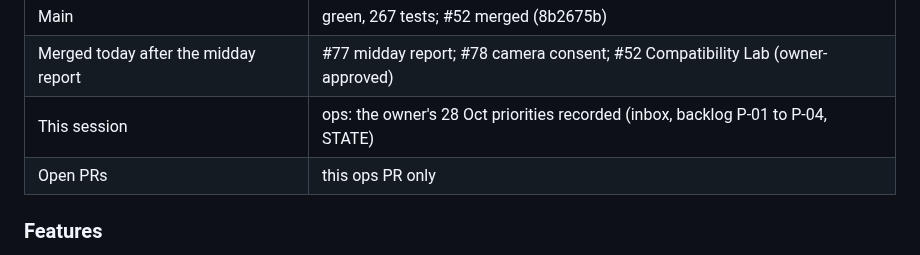
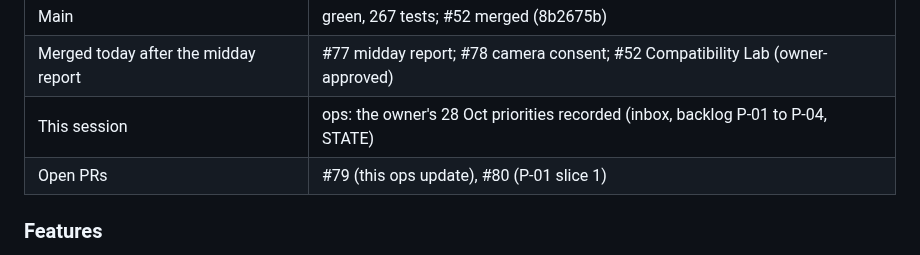
Before and after one commit to vxnishhhhh/mtdi-studio-, a Markdown page: ops/reports/2026-10-28-night.md, the part around the change. Drawn GitHub-style.

Commit message:
ops: evening report lists the same open PRs as STATE
Co-Authored-By: Claude Opus 5.5 <noreply@anthropic.com>
Claude-Session: https://claude.ai/code/session_01AaQwHGbcXRWbpYbL2yxMEf

```diff
--- a/ops/reports/2026-10-28-night.md
+++ b/ops/reports/2026-10-28-night.md
@@ -107,7 +107,7 @@
 | Main | green, 267 tests; #52 merged (8b2675b) |
 | Merged today after the midday report | #77 midday report; #78 camera consent; #52 Compatibility Lab (owner-approved) |
 | This session | ops: the owner's 28 Oct priorities recorded (inbox, backlog P-01 to P-04, STATE) |
-| Open PRs | this ops PR only |
+| Open PRs | #79 (this ops update), #80 (P-01 slice 1) |
 
 ### Features
 * **NVTRA asks before sending a camera frame (#78).** It asks once, the answer is kept in the studio's state folder, the server drops any frame without a saved yes, and the camera panel can make it ask again.
```
